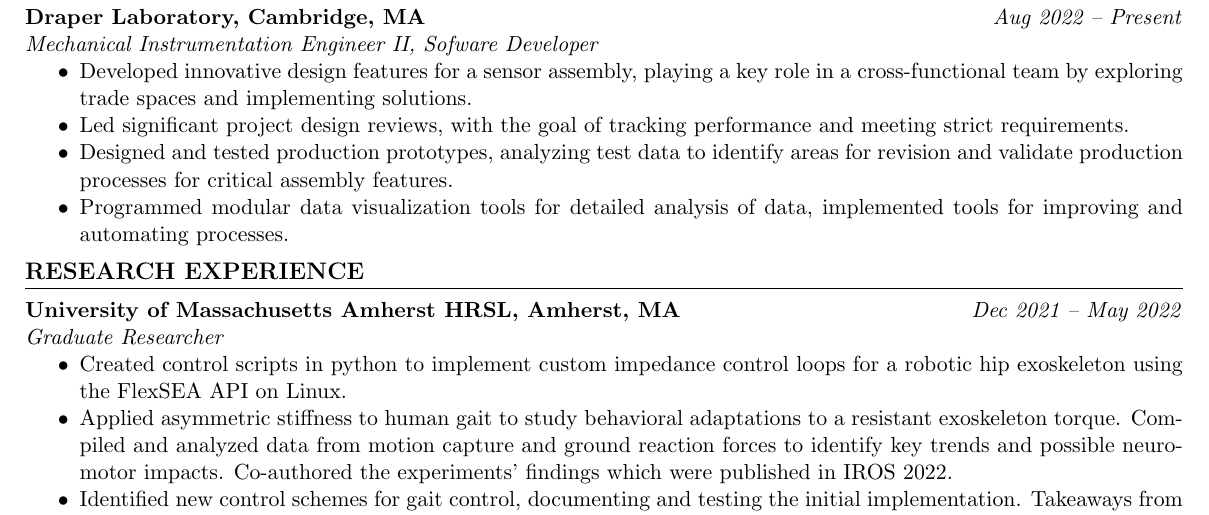
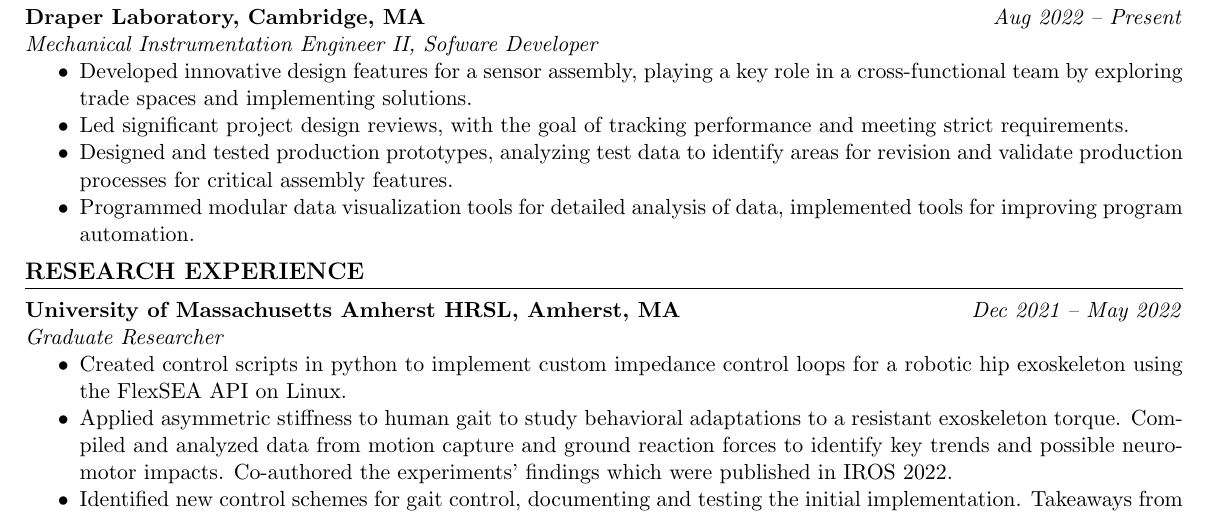
Before and after one commit to Tramscan/resume, a LaTeX CV (NickClineResume.tex, which reads resume_sections.tex): part of the page, cut so that both start at the same text. Compiled offline with pdfLaTeX.

Commit message:
changed some wording

```diff
--- a/resume_sections.tex
+++ b/resume_sections.tex
@@ -86,7 +86,7 @@
   \item Developed innovative design features for a sensor assembly, playing a key role in a cross-functional team by exploring trade spaces and implementing solutions.
   \item Led significant project design reviews, with the goal of tracking performance and meeting strict requirements.
   \item Designed and tested production prototypes, analyzing test data to identify areas for revision and validate production processes for critical assembly features.
-  \item Programmed modular data visualization tools for detailed analysis of data, implemented tools for improving and automating processes.
+  \item Programmed modular data visualization tools for detailed analysis of data, implemented tools for improving program automation.
   %if you have space, add a sentence about material selection, production ready machining, analysis
   \end{itemize}
 }
```
